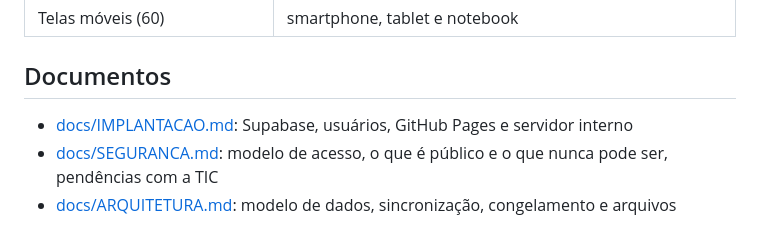
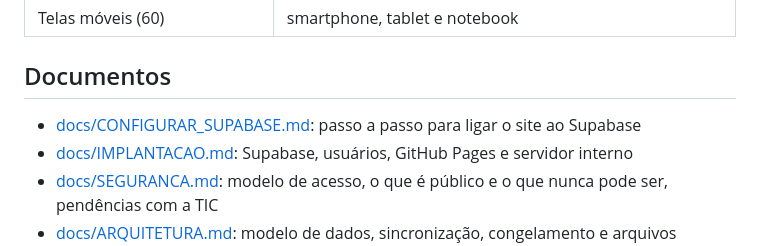
Before and after one commit to fabriciomartini/REDIA, a Markdown page: README.md, the part around the change. Drawn GitHub-style.

Commit message:
docs: passo a passo para ligar o site ao Supabase
Co-Authored-By: Claude Opus 5.5 <noreply@anthropic.com>
Claude-Session: https://claude.ai/code/session_018Z8vzeAmcLaMmjHfZeCR9c

```diff
--- a/README.md
+++ b/README.md
@@ -80,6 +80,7 @@ O comando roda cinco conjuntos de testes:
 
 ## Documentos
 
+- [docs/CONFIGURAR_SUPABASE.md](docs/CONFIGURAR_SUPABASE.md): passo a passo para ligar o site ao Supabase
 - [docs/IMPLANTACAO.md](docs/IMPLANTACAO.md): Supabase, usuários, GitHub Pages e servidor interno
 - [docs/SEGURANCA.md](docs/SEGURANCA.md): modelo de acesso, o que é público e o que nunca pode ser, pendências com a TIC
 - [docs/ARQUITETURA.md](docs/ARQUITETURA.md): modelo de dados, sincronização, congelamento e arquivos
```
Also changed, not shown: docs/CONFIGURAR_SUPABASE.md (added, +105 -0 lines).
